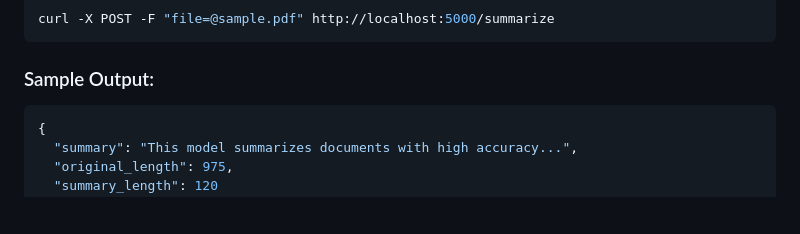
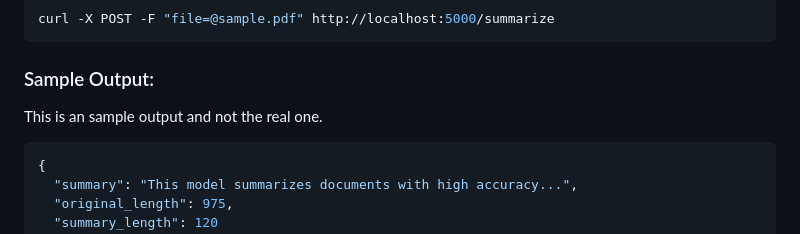
Before and after one commit to Cheetahzzzz1/Cloud-Based-NLP-Model-for-Automated-Document-Summarization, a Markdown page: README.md, the part around the change. Rendered like a GitHub page; blank space fills up the shorter version.

````diff
--- a/README.md
+++ b/README.md
@@ -61,6 +61,9 @@ curl -X POST -F "file=@sample.pdf" http://localhost:5000/summarize
 ```
 
 ### Sample Output:
+
+This is an sample output and not the real one.
+
 ```json
 {
   "summary": "This model summarizes documents with high accuracy...",
````
